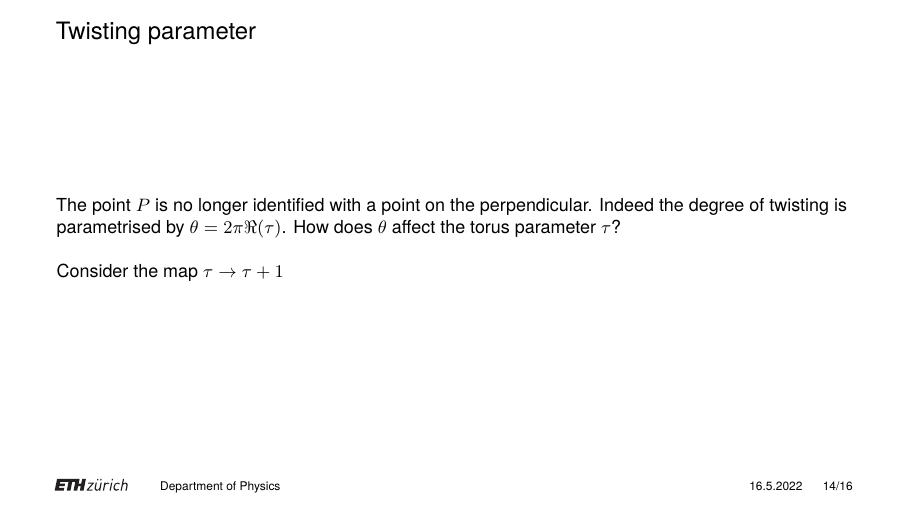
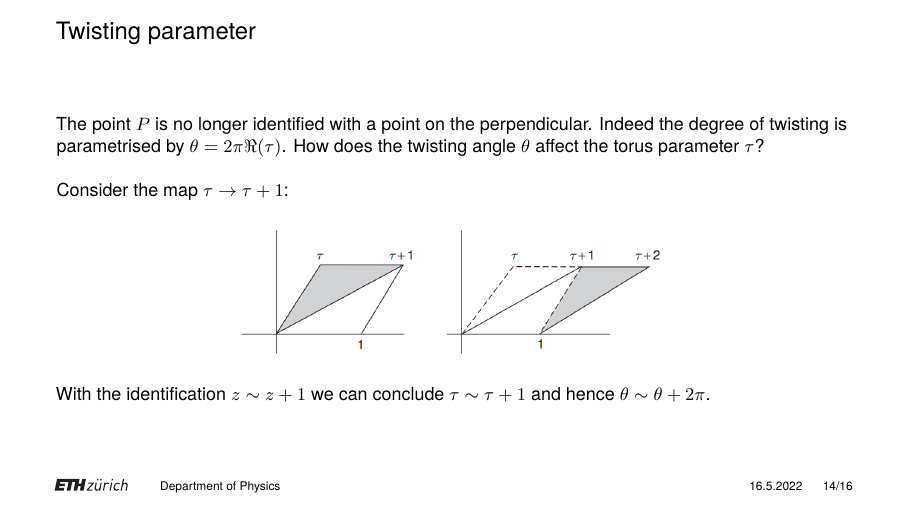
Before and after one commit to OTPS3141/ETH-pres, LaTeX slides (sample.tex): page 15 of 17. Compiled offline with pdfLaTeX.

Commit message:
update pres

```diff
--- a/sample.tex
+++ b/sample.tex
@@ -221,9 +221,14 @@
 
 
 	The point $P$ is no longer identified with a point on the perpendicular. Indeed the degree of twisting is parametrised by $\theta = 2\pi \Re(\tau)$.
-	How does $\theta$ affect the torus parameter $\tau$?
+	How does the twisting angle $\theta$ affect the torus parameter $\tau$?
 	\\~\\
-	Consider the map $\tau \rightarrow \tau + 1$
+	Consider the map $\tau \rightarrow \tau + 1$:
+	\begin{figure}[htbp]
+		\centering
+		\includegraphics[width = 0.55\textwidth]{elements/tau map.PNG}
+	\end{figure}
+	With the identification $z \sim z + 1$ we can conclude $\tau \sim \tau + 1$ and hence $\theta \sim \theta + 2\pi$.
 
 \end{frame}
 
```
Also changed, not shown: elements/tau map.PNG (added), sample.pdf, 2 other files.
